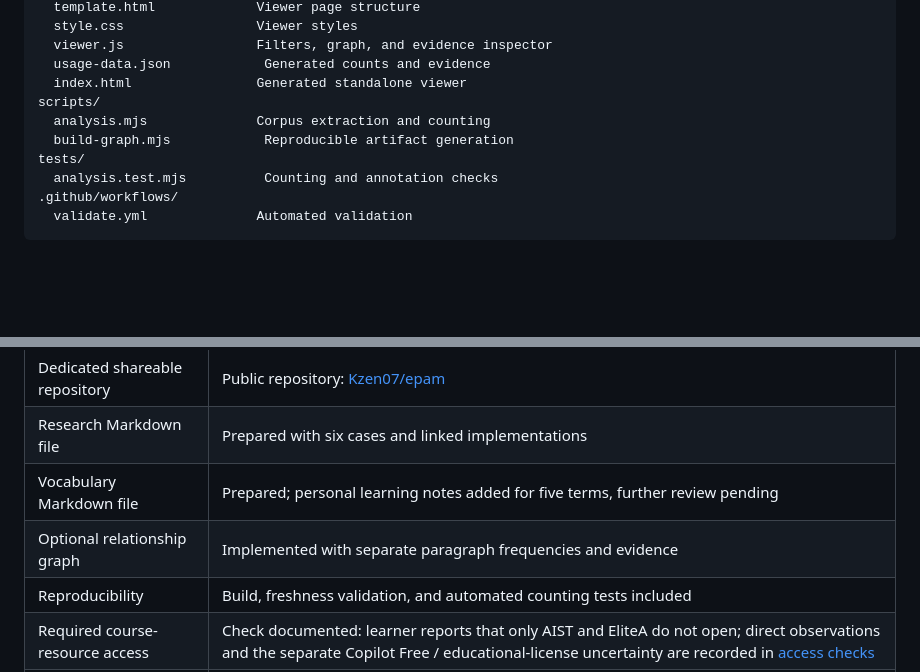
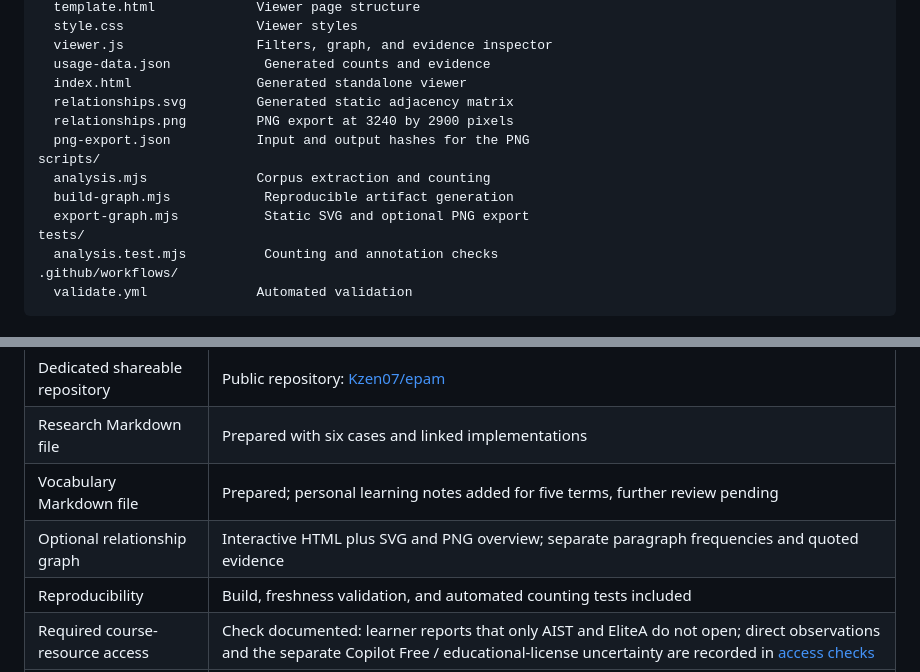
Before and after one commit to Kzen07/epam, a Markdown page: README.md, 2 parts joined by grey strips. Rendered like a GitHub page; blank space fills up the shorter version.

```diff
--- a/README.md
+++ b/README.md
@@ -39,9 +55,13 @@ graph/
   viewer.js                 Filters, graph, and evidence inspector
   usage-data.json            Generated counts and evidence
   index.html                Generated standalone viewer
+  relationships.svg         Generated static adjacency matrix
+  relationships.png         PNG export at 3240 by 2900 pixels
+  png-export.json           Input and output hashes for the PNG
 scripts/
   analysis.mjs              Corpus extraction and counting
   build-graph.mjs            Reproducible artifact generation
+  export-graph.mjs           Static SVG and optional PNG export
 tests/
   analysis.test.mjs          Counting and annotation checks
 .github/workflows/
@@ -55,7 +75,7 @@ tests/
 | Dedicated shareable repository | Public repository: [Kzen07/epam](https://github.com/Kzen07/epam) |
 | Research Markdown file | Prepared with six cases and linked implementations |
 | Vocabulary Markdown file | Prepared; personal learning notes added for five terms, further review pending |
-| Optional relationship graph | Implemented with separate paragraph frequencies and evidence |
+| Optional relationship graph | Interactive HTML plus SVG and PNG overview; separate paragraph frequencies and quoted evidence |
 | Reproducibility | Build, freshness validation, and automated counting tests included |
 | Required course-resource access | Check documented: learner reports that only AIST and EliteA do not open; direct observations and the separate Copilot Free / educational-license uncertainty are recorded in [access checks](access-checks.md) |
 | Submission text file | Prepared separately as `Intro_Aldiyar_Amantay.txt` with the learner-supplied EPAM email and the verified repository URL |
```
Also changed, not shown: other parts of README.md (+17 -1 lines), graph/README.md (+5 -0 lines), graph/relationships.png (added), 5 other files.
